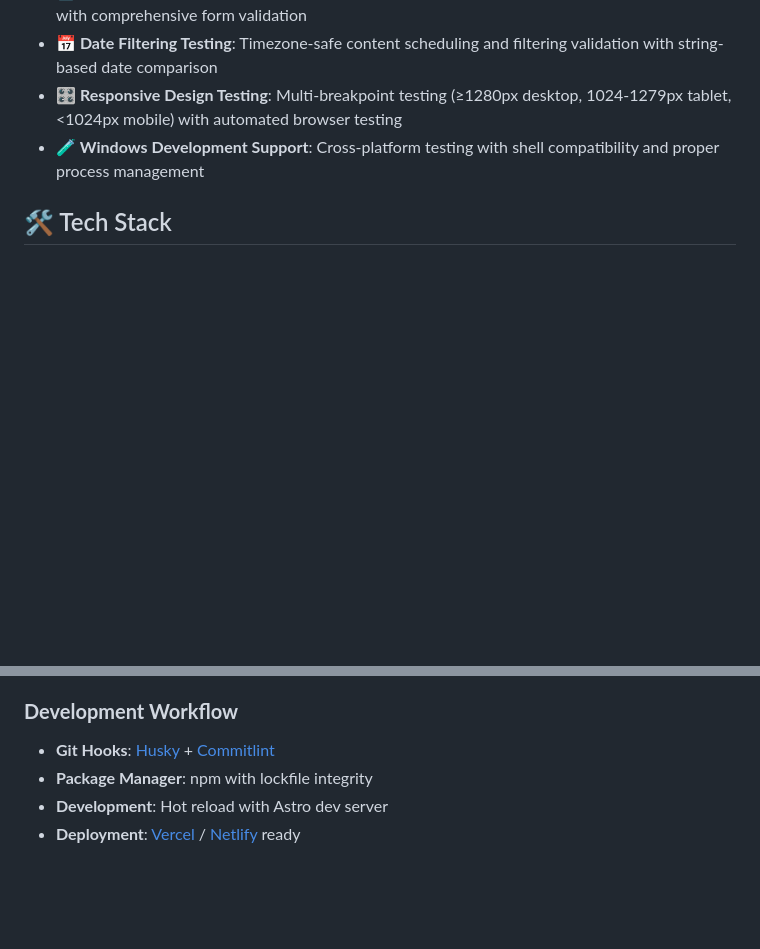
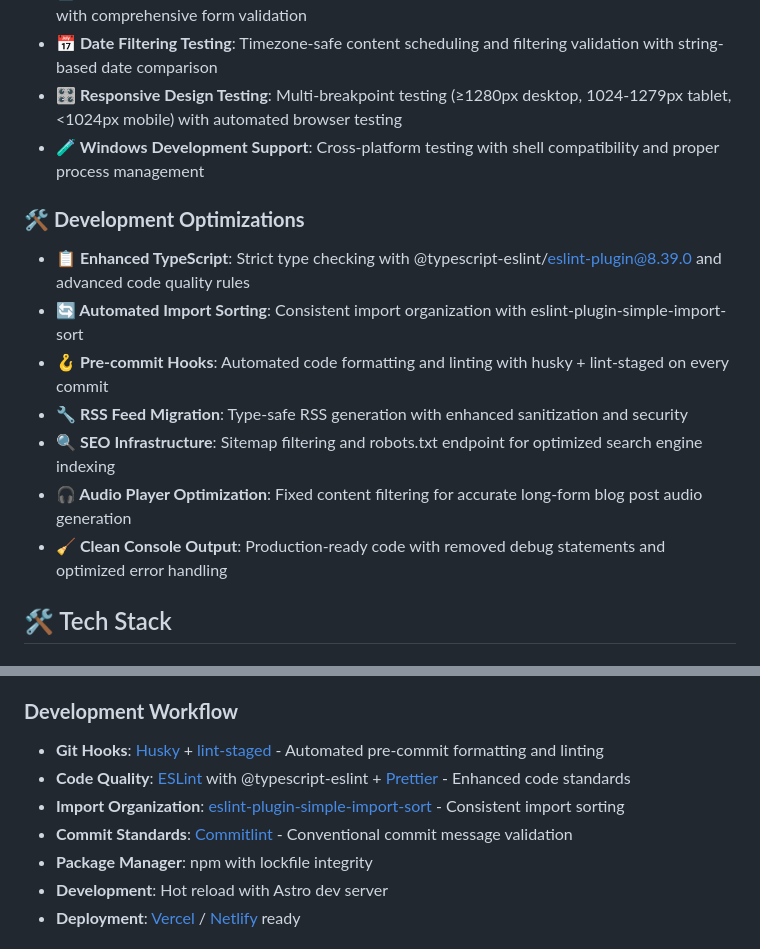
Before and after one commit to nicolas-deyros/astro-portfolio-v2, a Markdown page: README.md, 2 parts joined by grey strips. Rendered like a GitHub page; blank space fills up the shorter version.

```diff
--- a/README.md
+++ b/README.md
@@ -48,6 +48,16 @@ A modern, high-performance portfolio site built with Astro, featuring comprehens
 - **🎛️ Responsive Design Testing**: Multi-breakpoint testing (≥1280px desktop, 1024-1279px tablet, <1024px mobile) with automated browser testing
 - **🧪 Windows Development Support**: Cross-platform testing with shell compatibility and proper process management
 
+### 🛠️ **Development Optimizations**
+
+- **📋 Enhanced TypeScript**: Strict type checking with @typescript-eslint/eslint-plugin@8.39.0 and advanced code quality rules
+- **🔄 Automated Import Sorting**: Consistent import organization with eslint-plugin-simple-import-sort
+- **🪝 Pre-commit Hooks**: Automated code formatting and linting with husky + lint-staged on every commit
+- **🔧 RSS Feed Migration**: Type-safe RSS generation with enhanced sanitization and security
+- **🔍 SEO Infrastructure**: Sitemap filtering and robots.txt endpoint for optimized search engine indexing
+- **🎧 Audio Player Optimization**: Fixed content filtering for accurate long-form blog post audio generation
+- **🧹 Clean Console Output**: Production-ready code with removed debug statements and optimized error handling
+
 ## 🛠️ Tech Stack
 
 ### **Core Framework**
@@ -73,7 +83,10 @@ A modern, high-performance portfolio site built with Astro, featuring comprehens
 
 ### **Development Workflow**
 
-- **Git Hooks**: [Husky](https://typicode.github.io/husky/) + [Commitlint](https://commitlint.js.org/)
+- **Git Hooks**: [Husky](https://typicode.github.io/husky/) + [lint-staged](https://github.com/lint-staged/lint-staged) - Automated pre-commit formatting and linting
+- **Code Quality**: [ESLint](https://eslint.org/) with @typescript-eslint + [Prettier](https://prettier.io/) - Enhanced code standards
+- **Import Organization**: [eslint-plugin-simple-import-sort](https://github.com/lydell/eslint-plugin-simple-import-sort) - Consistent import sorting
+- **Commit Standards**: [Commitlint](https://commitlint.js.org/) - Conventional commit message validation
 - **Package Manager**: npm with lockfile integrity
 - **Development**: Hot reload with Astro dev server
 - **Deployment**: [Vercel](https://vercel.com/) / [Netlify](https://netlify.com/) ready
```
Also changed, not shown: other parts of README.md (+2 -2 lines), CHANGELOG.md (+28 -0 lines).
